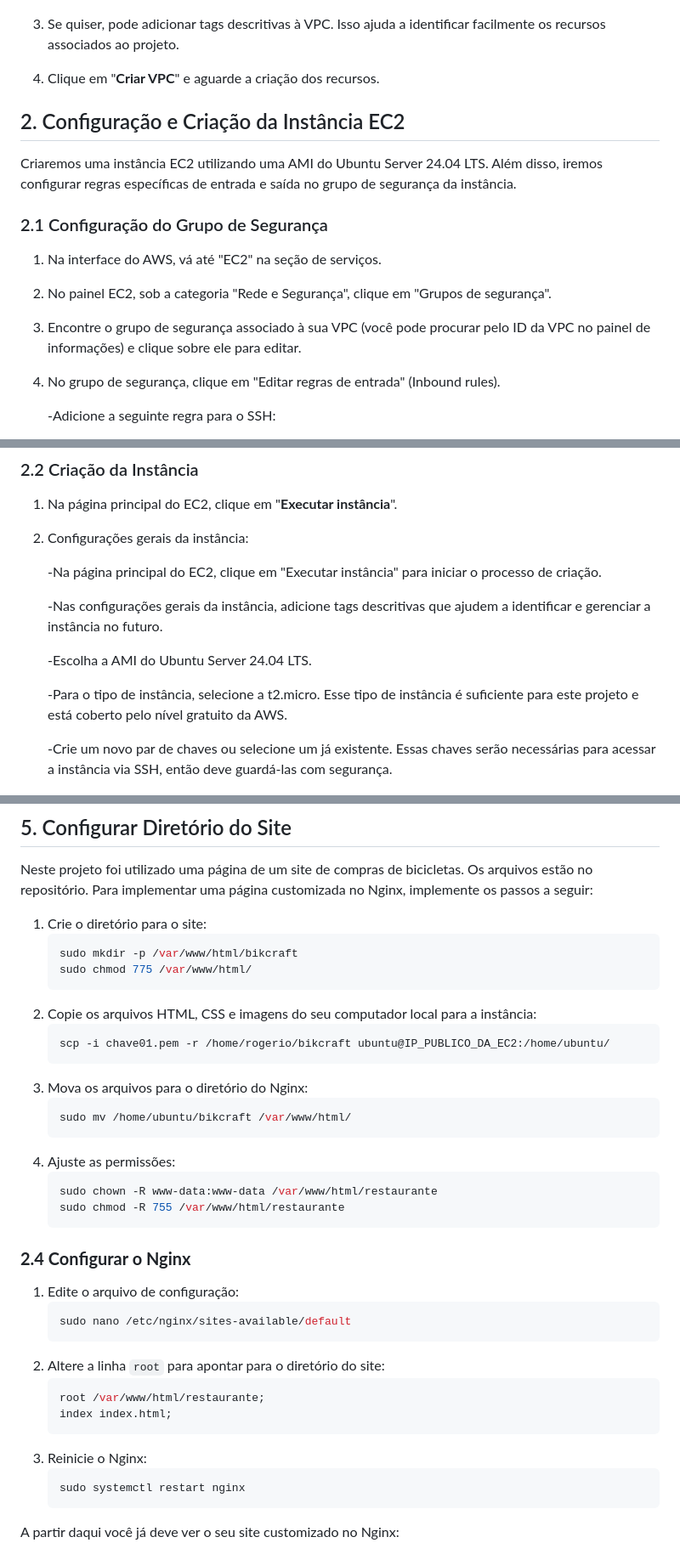
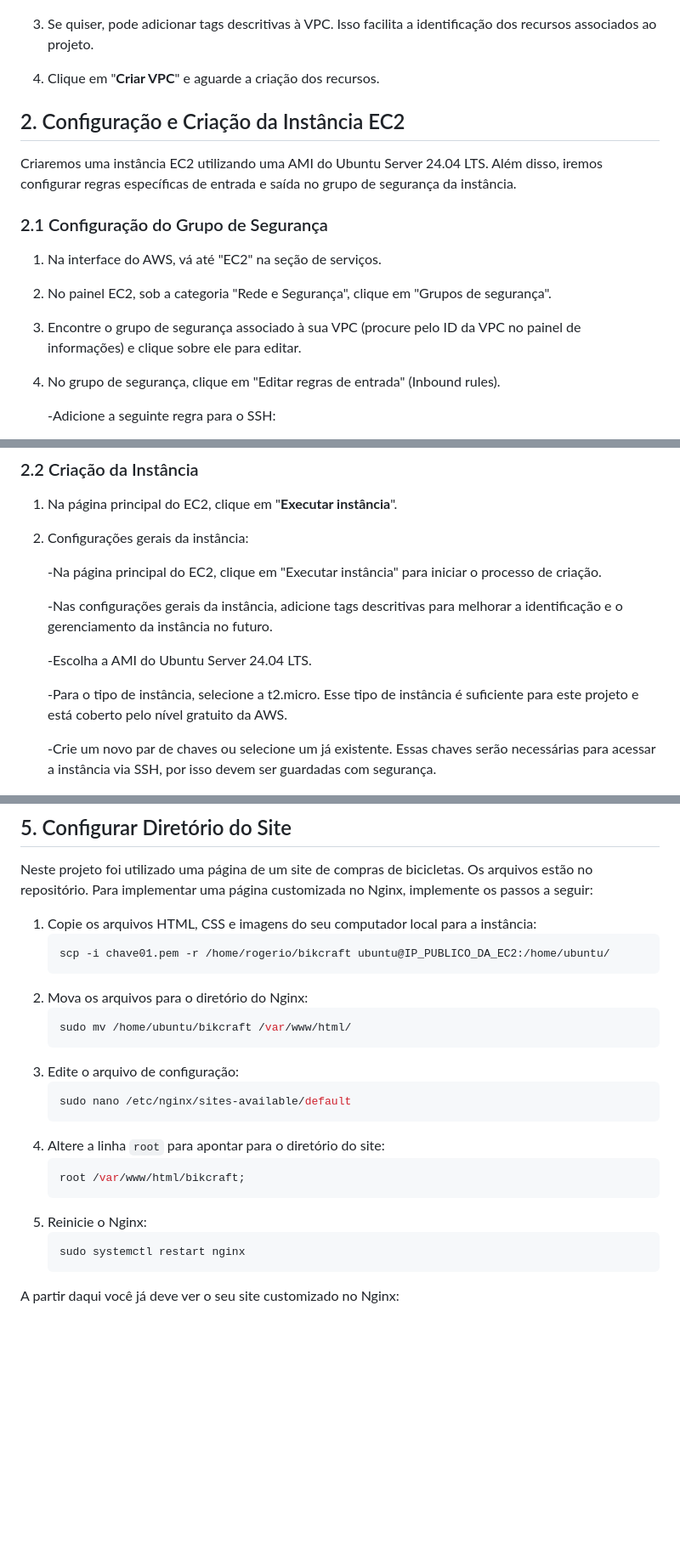
Before and after one commit to DlrRogerio/Projeto1-Nginx, a Markdown page: README.md, 3 parts joined by grey strips. Shown: that part at 85% size. GitHub-like rendering; blank space fills up the shorter version.

````diff
--- a/README.md
+++ b/README.md
@@ -19,7 +19,7 @@ Para começar, precisamos criar e configurar uma VPC (Virtual Private Cloud) ded
 
 ![Segunda Parte da Configuraçõa da VPC](img/vpc2.png)
 
-3. Se quiser, pode adicionar tags descritivas à VPC. Isso ajuda a identificar facilmente os recursos associados ao projeto.
+3. Se quiser, pode adicionar tags descritivas à VPC. Isso facilita a identificação dos recursos associados ao projeto.
 
 4. Clique em "**Criar VPC**" e aguarde a criação dos recursos.
 
@@ -33,7 +33,7 @@ Criaremos uma instância EC2 utilizando uma AMI do Ubuntu Server 24.04 LTS. Alé
 
  2. No painel EC2, sob a categoria "Rede e Segurança", clique em "Grupos de segurança".
 
- 3. Encontre o grupo de segurança associado à sua VPC (você pode procurar pelo ID da VPC no painel de informações) e clique sobre ele para editar.
+ 3. Encontre o grupo de segurança associado à sua VPC (procure pelo ID da VPC no painel de informações) e clique sobre ele para editar.
 
  4. No grupo de segurança, clique em "Editar regras de entrada" (Inbound rules).
 
@@ -65,13 +65,13 @@ Criaremos uma instância EC2 utilizando uma AMI do Ubuntu Server 24.04 LTS. Alé
 
     -Na página principal do EC2, clique em "Executar instância" para iniciar o processo de criação.
 
-    -Nas configurações gerais da instância, adicione tags descritivas que ajudem a identificar e gerenciar a instância no futuro.
+    -Nas configurações gerais da instância, adicione tags descritivas para melhorar a identificação e o gerenciamento da instância no futuro.
 
     -Escolha a AMI do Ubuntu Server 24.04 LTS.
 
     -Para o tipo de instância, selecione a t2.micro. Esse tipo de instância é suficiente para este projeto e está coberto pelo nível gratuito da AWS.
 
-    -Crie um novo par de chaves ou selecione um já existente. Essas chaves serão necessárias para acessar a instância via SSH, então deve guardá-las com segurança.
+    -Crie um novo par de chaves ou selecione um já existente. Essas chaves serão necessárias para acessar a instância via SSH, por isso devem ser guardadas com segurança.
 
       ![Par de Chaves](img/chaves.png)
 
@@ -154,36 +154,23 @@ sudo systemctl status nginx
 Neste projeto foi utilizado uma página de um site de compras de bicicletas. Os arquivos estão no repositório.
 Para implementar uma página customizada no Nginx, implemente os passos a seguir:
 
-1. Crie o diretório para o site:
-   ```bash
-   sudo mkdir -p /var/www/html/bikcraft
-   sudo chmod 775 /var/www/html/
-   ```
-2. Copie os arquivos HTML, CSS e imagens do seu computador local para a instância:
+1. Copie os arquivos HTML, CSS e imagens do seu computador local para a instância:
    ```bash
    scp -i chave01.pem -r /home/rogerio/bikcraft ubuntu@IP_PUBLICO_DA_EC2:/home/ubuntu/
    ```
-3. Mova os arquivos para o diretório do Nginx:
+2. Mova os arquivos para o diretório do Nginx:
    ```bash
    sudo mv /home/ubuntu/bikcraft /var/www/html/
    ```
-4. Ajuste as permissões:
-   ```bash
-   sudo chown -R www-data:www-data /var/www/html/restaurante
-   sudo chmod -R 755 /var/www/html/restaurante
-   ```
-
-### **2.4 Configurar o Nginx**
-1. Edite o arquivo de configuração:
+3. Edite o arquivo de configuração:
    ```bash
    sudo nano /etc/nginx/sites-available/default
    ```
-2. Altere a linha `root` para apontar para o diretório do site:
+4. Altere a linha `root` para apontar para o diretório do site:
    ```nginx
-   root /var/www/html/restaurante;
-   index index.html;
+   root /var/www/html/bikcraft;
    ```
-3. Reinicie o Nginx:
+5. Reinicie o Nginx:
    ```bash
    sudo systemctl restart nginx
    ```
````
Also changed, not shown: other parts of README.md (+6 -6 lines).
